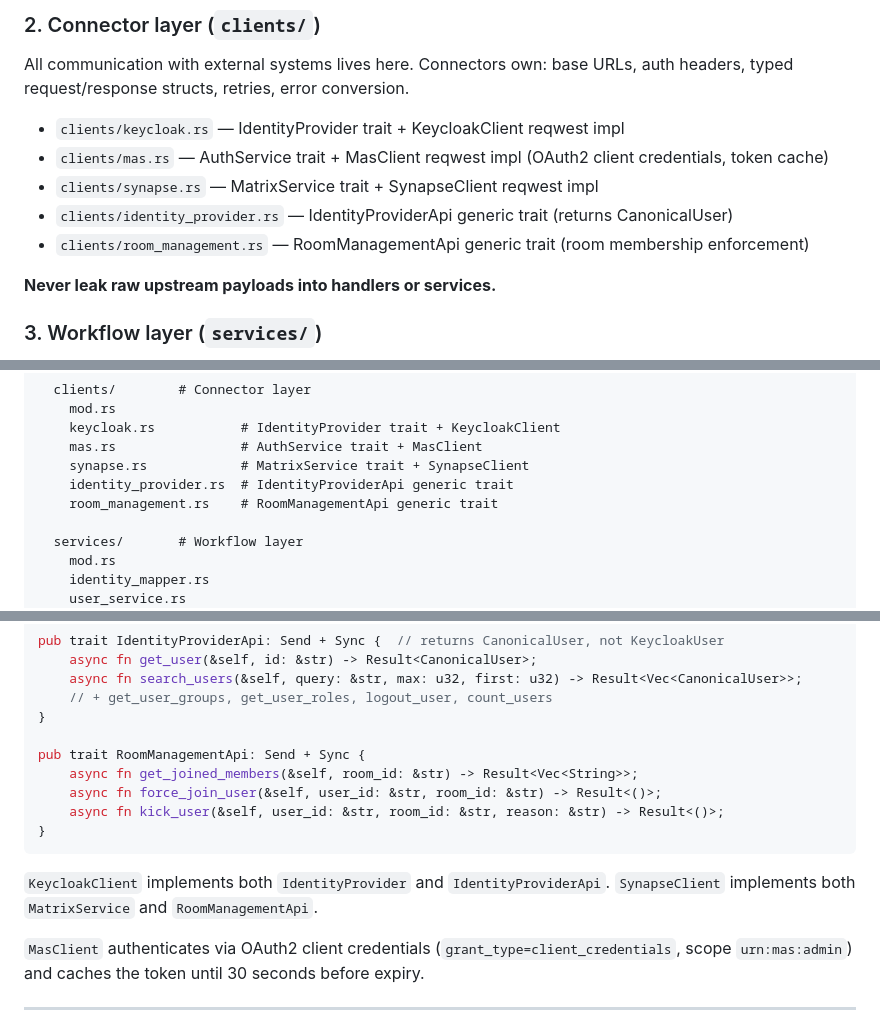
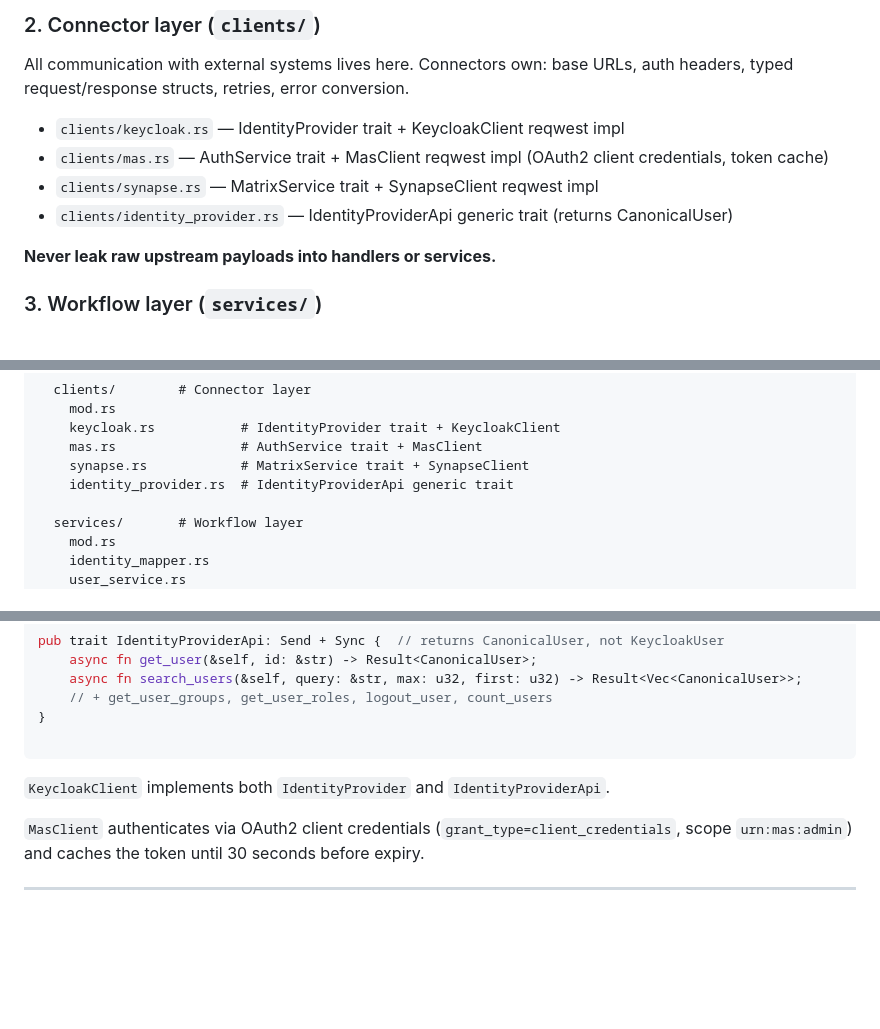
Before and after one commit to ryanmccullough/matrix-identity-admin, a Markdown page: CLAUDE.md, 3 parts joined by grey strips. Drawn GitHub-style; blank space fills up the shorter version.

Commit message:
docs: remove stale RoomManagementApi references from CLAUDE.md
RoomManagementApi was removed in the space support refactor.
Reconciliation now uses MatrixService directly.

Co-Authored-By: Claude Opus 4.6 <noreply@anthropic.com>

````diff
--- a/CLAUDE.md
+++ b/CLAUDE.md
@@ -191,7 +191,6 @@ All communication with external systems lives here. Connectors own: base URLs, a
 - `clients/mas.rs` — AuthService trait + MasClient reqwest impl (OAuth2 client credentials, token cache)
 - `clients/synapse.rs` — MatrixService trait + SynapseClient reqwest impl
 - `clients/identity_provider.rs` — IdentityProviderApi generic trait (returns CanonicalUser)
-- `clients/room_management.rs` — RoomManagementApi generic trait (room membership enforcement)
 
 **Never leak raw upstream payloads into handlers or services.**
 
@@ -242,7 +241,6 @@ src/
     mas.rs                # AuthService trait + MasClient
     synapse.rs            # MatrixService trait + SynapseClient
     identity_provider.rs  # IdentityProviderApi generic trait
-    room_management.rs    # RoomManagementApi generic trait
 
   services/       # Workflow layer
     mod.rs
@@ -353,14 +351,9 @@ pub trait IdentityProviderApi: Send + Sync {  // returns CanonicalUser, not Keyc
     // + get_user_groups, get_user_roles, logout_user, count_users
 }
 
-pub trait RoomManagementApi: Send + Sync {
-    async fn get_joined_members(&self, room_id: &str) -> Result<Vec<String>>;
-    async fn force_join_user(&self, user_id: &str, room_id: &str) -> Result<()>;
-    async fn kick_user(&self, user_id: &str, room_id: &str, reason: &str) -> Result<()>;
-}
 ```
 
-`KeycloakClient` implements both `IdentityProvider` and `IdentityProviderApi`. `SynapseClient` implements both `MatrixService` and `RoomManagementApi`.
+`KeycloakClient` implements both `IdentityProvider` and `IdentityProviderApi`.
 
 `MasClient` authenticates via OAuth2 client credentials (`grant_type=client_credentials`, scope `urn:mas:admin`) and caches the token until 30 seconds before expiry.
 
````
